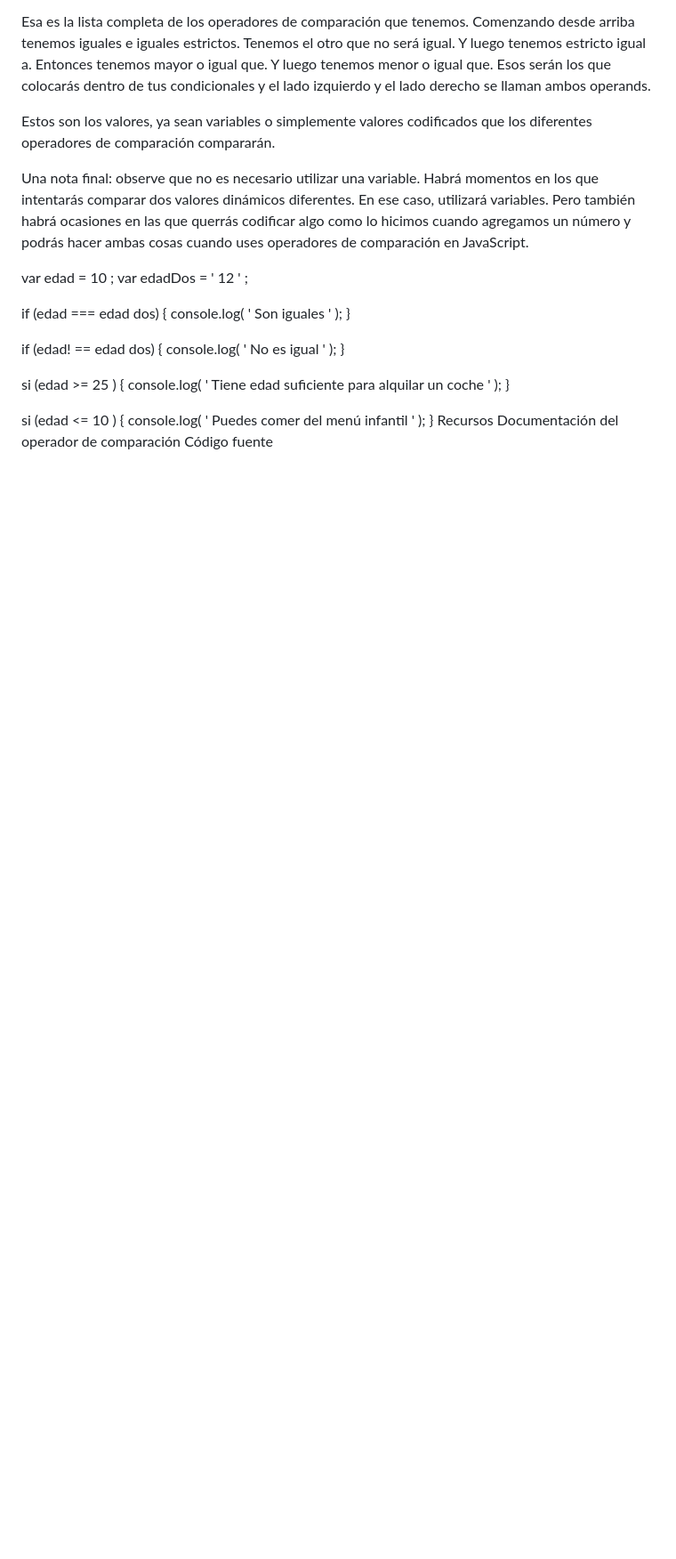
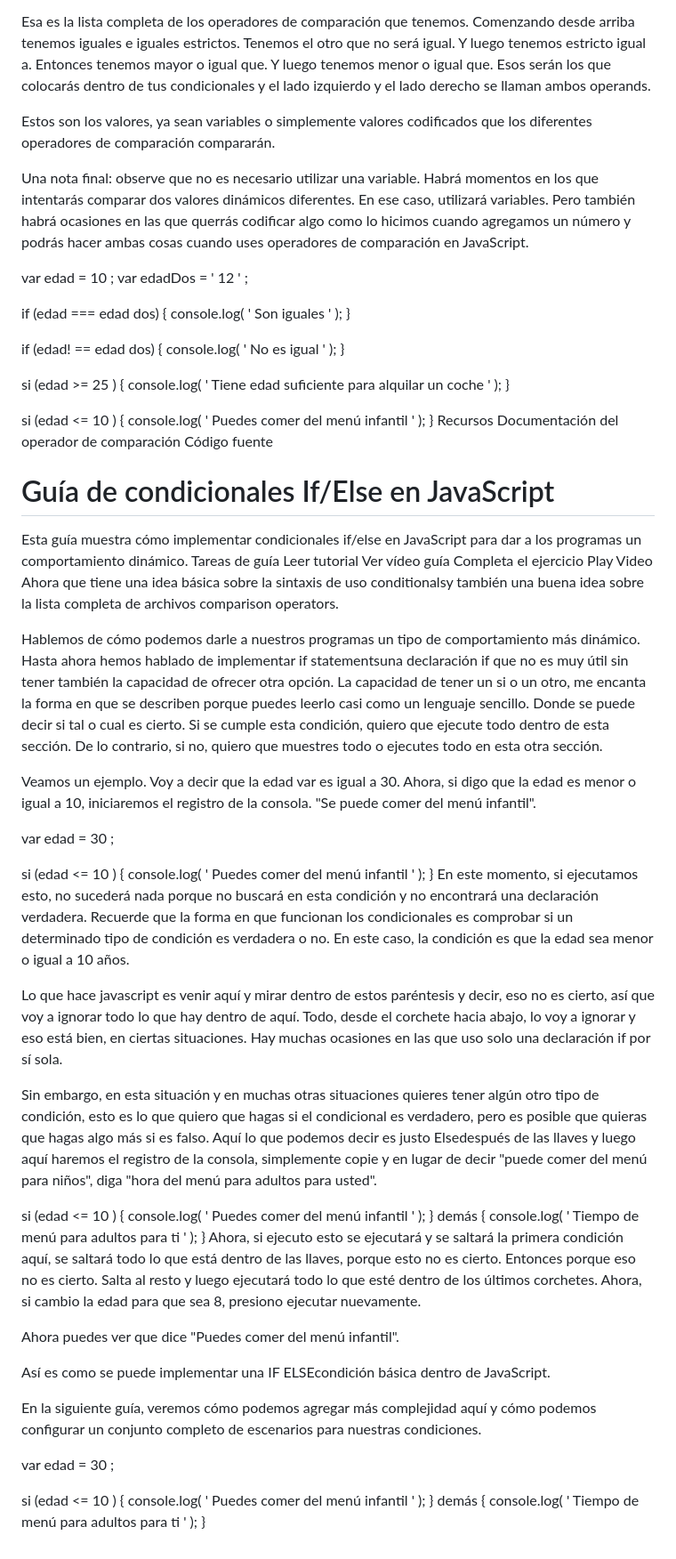
Before and after one commit to toviddfrei/tovid-repository, a Markdown page: dvcmp-js/Introduccionajavascript.md, the part around the change. Shown at 89% size. GitHub-like rendering; blank space fills up the shorter version.

```diff
--- a/dvcmp-js/Introduccionajavascript.md
+++ b/dvcmp-js/Introduccionajavascript.md
@@ -1484,3 +1484,49 @@ si (edad <= 10 ) {
 Recursos
 Documentación del operador de comparación
 Código fuente
+
+# Guía de condicionales If/Else en JavaScript
+
+Esta guía muestra cómo implementar condicionales if/else en JavaScript para dar a los programas un comportamiento dinámico.
+Tareas de guía
+Leer tutorial
+Ver vídeo guía
+Completa el ejercicio
+Play Video
+Ahora que tiene una idea básica sobre la sintaxis de uso conditionalsy también una buena idea sobre la lista completa de archivos comparison operators.
+
+Hablemos de cómo podemos darle a nuestros programas un tipo de comportamiento más dinámico. Hasta ahora hemos hablado de implementar if statementsuna declaración if que no es muy útil sin tener también la capacidad de ofrecer otra opción. La capacidad de tener un si o un otro, me encanta la forma en que se describen porque puedes leerlo casi como un lenguaje sencillo. Donde se puede decir si tal o cual es cierto. Si se cumple esta condición, quiero que ejecute todo dentro de esta sección. De lo contrario, si no, quiero que muestres todo o ejecutes todo en esta otra sección.
+
+Veamos un ejemplo. Voy a decir que la edad var es igual a 30. Ahora, si digo que la edad es menor o igual a 10, iniciaremos el registro de la consola. "Se puede comer del menú infantil".
+
+var edad = 30 ;
+
+si (edad <= 10 ) {
+  console.log( ' Puedes comer del menú infantil ' );
+}
+En este momento, si ejecutamos esto, no sucederá nada porque no buscará en esta condición y no encontrará una declaración verdadera. Recuerde que la forma en que funcionan los condicionales es comprobar si un determinado tipo de condición es verdadera o no. En este caso, la condición es que la edad sea menor o igual a 10 años.
+
+Lo que hace javascript es venir aquí y mirar dentro de estos paréntesis y decir, eso no es cierto, así que voy a ignorar todo lo que hay dentro de aquí. Todo, desde el corchete hacia abajo, lo voy a ignorar y eso está bien, en ciertas situaciones. Hay muchas ocasiones en las que uso solo una declaración if por sí sola.
+
+Sin embargo, en esta situación y en muchas otras situaciones quieres tener algún otro tipo de condición, esto es lo que quiero que hagas si el condicional es verdadero, pero es posible que quieras que hagas algo más si es falso. Aquí lo que podemos decir es justo Elsedespués de las llaves y luego aquí haremos el registro de la consola, simplemente copie y en lugar de decir "puede comer del menú para niños", diga "hora del menú para adultos para usted".
+
+si (edad <= 10 ) {
+  console.log( ' Puedes comer del menú infantil ' );
+} demás {
+  console.log( ' Tiempo de menú para adultos para ti ' );
+}
+Ahora, si ejecuto esto se ejecutará y se saltará la primera condición aquí, se saltará todo lo que está dentro de las llaves, porque esto no es cierto. Entonces porque eso no es cierto. Salta al resto y luego ejecutará todo lo que esté dentro de los últimos corchetes. Ahora, si cambio la edad para que sea 8, presiono ejecutar nuevamente.
+
+Ahora puedes ver que dice "Puedes comer del menú infantil".
+
+Así es como se puede implementar una IF ELSEcondición básica dentro de JavaScript.
+
+En la siguiente guía, veremos cómo podemos agregar más complejidad aquí y cómo podemos configurar un conjunto completo de escenarios para nuestras condiciones.
+
+var edad = 30 ;
+
+si (edad <= 10 ) {
+  console.log( ' Puedes comer del menú infantil ' );
+} demás {
+  console.log( ' Tiempo de menú para adultos para ti ' );
+}
```
